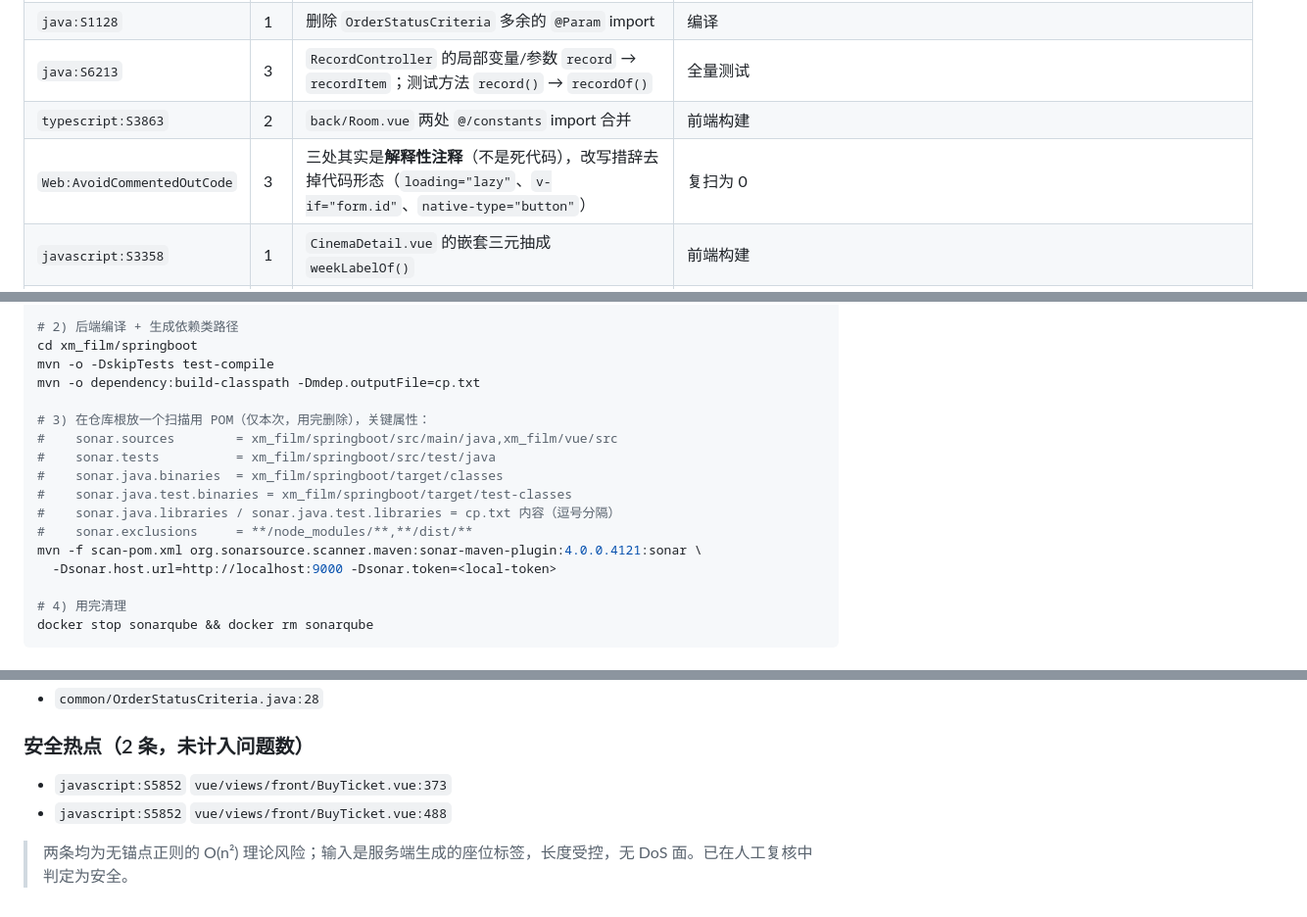
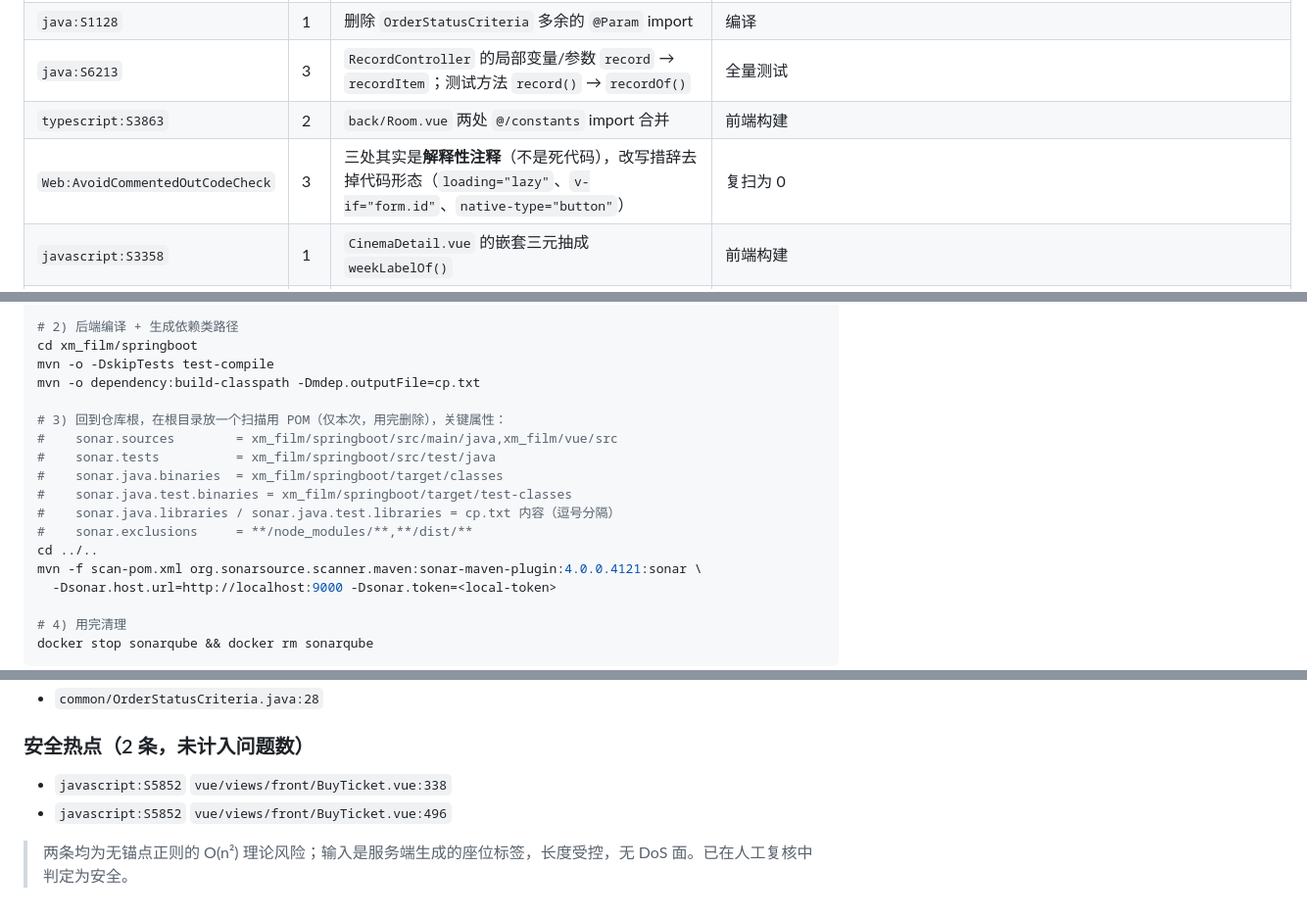
Before and after one commit to renjianfeng8/Java_SpringBoot, a Markdown page: audit/sonarqube-report.md, 3 parts joined by grey strips. Shown at 98% size. Drawn GitHub-style.

```diff
--- a/audit/sonarqube-report.md
+++ b/audit/sonarqube-report.md
@@ -53,7 +54,7 @@
 | `java:S1128` | 1 | 删除 `OrderStatusCriteria` 多余的 `@Param` import | 编译 |
 | `java:S6213` | 3 | `RecordController` 的局部变量/参数 `record` → `recordItem`；测试方法 `record()` → `recordOf()` | 全量测试 |
 | `typescript:S3863` | 2 | `back/Room.vue` 两处 `@/constants` import 合并 | 前端构建 |
-| `Web:AvoidCommentedOutCode` | 3 | 三处其实是**解释性注释**（不是死代码），改写措辞去掉代码形态（`loading="lazy"`、`v-if="form.id"`、`native-type="button"`） | 复扫为 0 |
+| `Web:AvoidCommentedOutCodeCheck` | 3 | 三处其实是**解释性注释**（不是死代码），改写措辞去掉代码形态（`loading="lazy"`、`v-if="form.id"`、`native-type="button"`） | 复扫为 0 |
 | `javascript:S3358` | 1 | `CinemaDetail.vue` 的嵌套三元抽成 `weekLabelOf()` | 前端构建 |
 | `javascript:S3735` | 1 | `Home.vue` 的 `void offsetWidth` 改为 `getBoundingClientRect()` 调用 | 前端构建 |
 | `javascript:S2004` | 1 | `BuyTicket.vue` 抽 `markSeatInMatrix()`，内层 `forEach` 改 `for...of` | 复扫为 0 |
@@ -202,13 +203,14 @@ cd xm_film/springboot
 mvn -o -DskipTests test-compile
 mvn -o dependency:build-classpath -Dmdep.outputFile=cp.txt
 
-# 3) 在仓库根放一个扫描用 POM（仅本次，用完删除），关键属性：
+# 3) 回到仓库根，在根目录放一个扫描用 POM（仅本次，用完删除），关键属性：
 #    sonar.sources        = xm_film/springboot/src/main/java,xm_film/vue/src
 #    sonar.tests          = xm_film/springboot/src/test/java
 #    sonar.java.binaries  = xm_film/springboot/target/classes
 #    sonar.java.test.binaries = xm_film/springboot/target/test-classes
 #    sonar.java.libraries / sonar.java.test.libraries = cp.txt 内容（逗号分隔）
 #    sonar.exclusions     = **/node_modules/**,**/dist/**
+cd ../..
 mvn -f scan-pom.xml org.sonarsource.scanner.maven:sonar-maven-plugin:4.0.0.4121:sonar \
   -Dsonar.host.url=http://localhost:9000 -Dsonar.token=<local-token>
 
@@ -277,7 +279,7 @@ docker stop sonarqube && docker rm sonarqube
 - `common/OrderStatusCriteria.java:28`
 
 ### 安全热点（2 条，未计入问题数）
-- `javascript:S5852` `vue/views/front/BuyTicket.vue:373`
-- `javascript:S5852` `vue/views/front/BuyTicket.vue:488`
+- `javascript:S5852` `vue/views/front/BuyTicket.vue:338`
+- `javascript:S5852` `vue/views/front/BuyTicket.vue:496`
 
 > 两条均为无锚点正则的 O(n²) 理论风险；输入是服务端生成的座位标签，长度受控，无 DoS 面。已在人工复核中判定为安全。
```
Also changed, not shown: other parts of audit/sonarqube-report.md (+11 -10 lines), audit/backend-backlog.md (+1 -1 lines).
